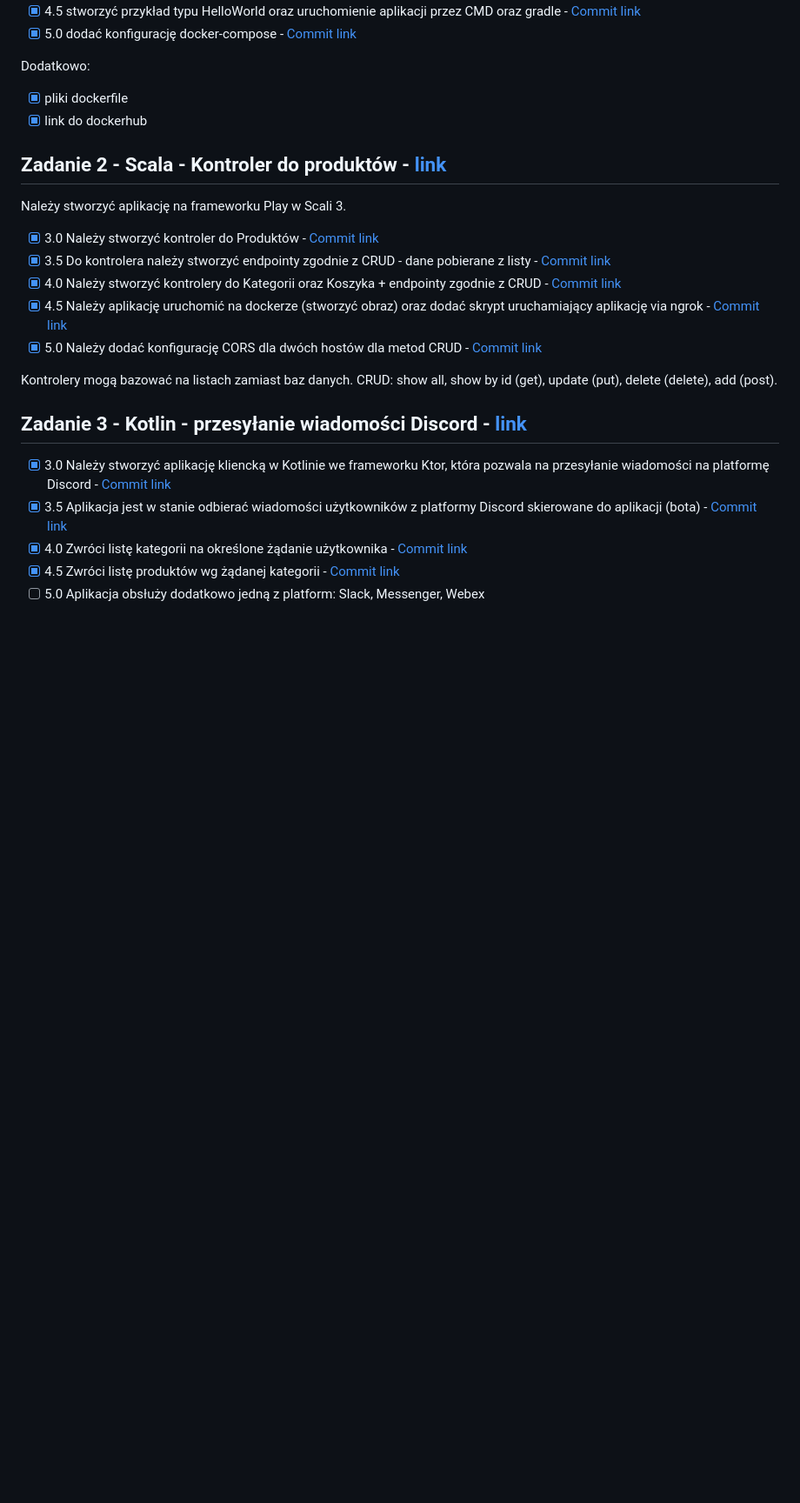
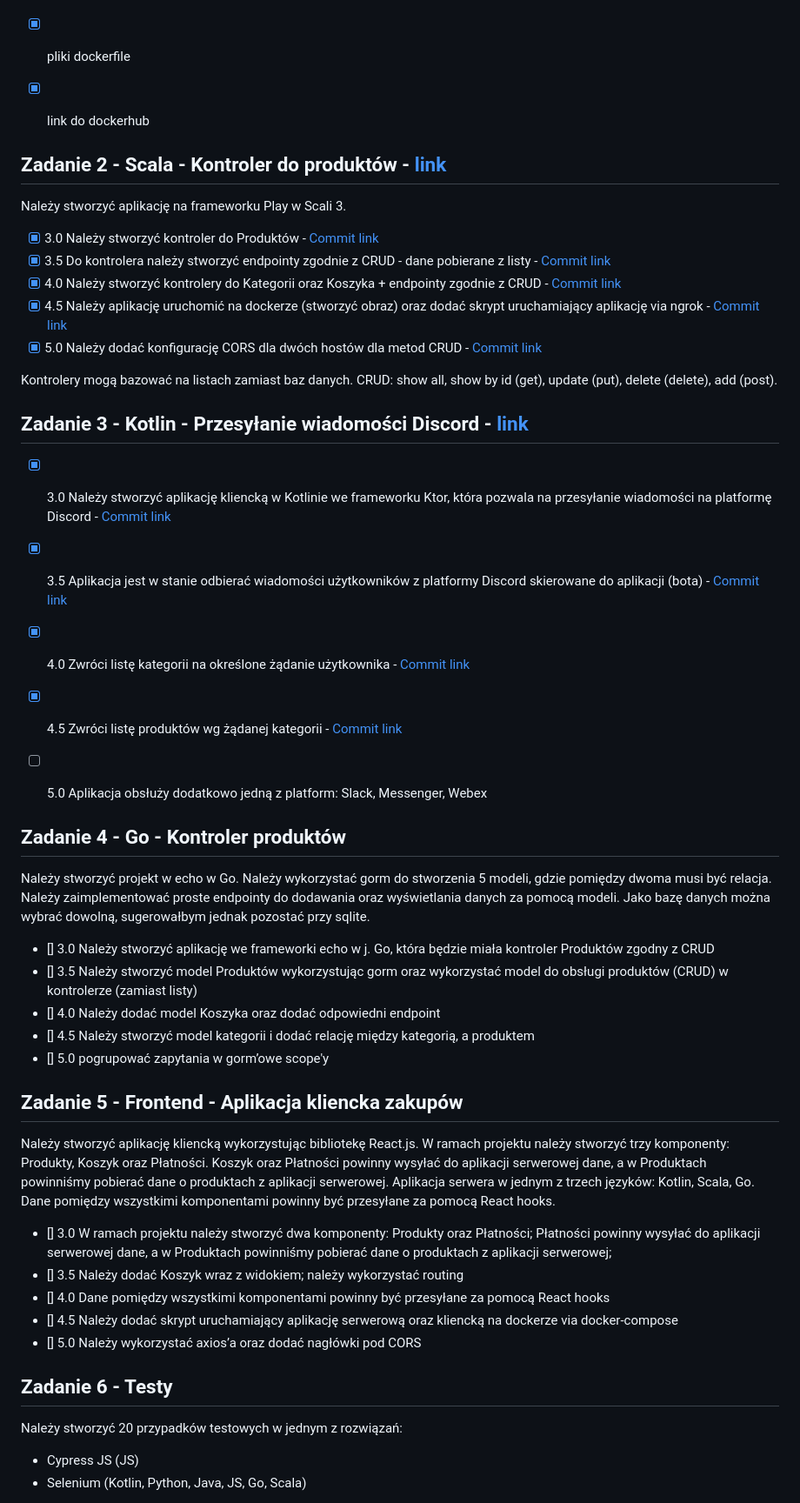
Before and after one commit to velar3n/E_biznes, a Markdown page: README.md, the part around one of its changes. Shown at 87% size. Rendered like a GitHub page; blank space fills up the shorter version.

```diff
--- a/README.md
+++ b/README.md
@@ -13,6 +13,7 @@ Dodatkowo:
 - [x] pliki dockerfile
 - [x] link do dockerhub
 
+
 ## Zadanie 2 - Scala - Kontroler do produktów - [link](https://github.com/velar3n/E_biznes/tree/main/zad_2)
 Należy stworzyć aplikację na frameworku Play w Scali 3.
 - [x] 3.0 Należy stworzyć kontroler do Produktów - [Commit link](https://github.com/velar3n/E_biznes/commit/0fed769d043e9755111b4f69dd73d37aa1a01d99)
@@ -23,9 +24,40 @@ Należy stworzyć aplikację na frameworku Play w Scali 3.
 
 Kontrolery mogą bazować na listach zamiast baz danych. CRUD: show all, show by id (get), update (put), delete (delete), add (post).
 
-## Zadanie 3 - Kotlin - przesyłanie wiadomości Discord - [link](https://github.com/velar3n/E_biznes/tree/main/zad_3)
+
+## Zadanie 3 - Kotlin - Przesyłanie wiadomości Discord - [link](https://github.com/velar3n/E_biznes/tree/main/zad_3)
 - [x] 3.0 Należy stworzyć aplikację kliencką w Kotlinie we frameworku Ktor, która pozwala na przesyłanie wiadomości na platformę Discord - [Commit link](https://github.com/velar3n/E_biznes/commit/26b7573445c79ecb60bb911d03789c44f7912f02)
 - [x] 3.5 Aplikacja jest w stanie odbierać wiadomości użytkowników z platformy Discord skierowane do aplikacji (bota) - [Commit link](https://github.com/velar3n/E_biznes/commit/26b7573445c79ecb60bb911d03789c44f7912f02)
 - [x] 4.0 Zwróci listę kategorii na określone żądanie użytkownika - [Commit link](https://github.com/velar3n/E_biznes/commit/26b7573445c79ecb60bb911d03789c44f7912f02)
 - [x] 4.5 Zwróci listę produktów wg żądanej kategorii - [Commit link](https://github.com/velar3n/E_biznes/commit/26b7573445c79ecb60bb911d03789c44f7912f02)
 - [ ] 5.0 Aplikacja obsłuży dodatkowo jedną z platform: Slack, Messenger, Webex
+
+
+## Zadanie 4 - Go - Kontroler produktów
+
+Należy stworzyć projekt w echo w Go. Należy wykorzystać gorm do stworzenia 5 modeli, gdzie pomiędzy dwoma musi być relacja. Należy zaimplementować proste endpointy do dodawania oraz wyświetlania danych za pomocą modeli. Jako bazę danych można wybrać dowolną, sugerowałbym jednak pozostać przy sqlite.
+
+- [] 3.0 Należy stworzyć aplikację we frameworki echo w j. Go, która będzie miała kontroler Produktów zgodny z CRUD
+- [] 3.5 Należy stworzyć model Produktów wykorzystując gorm oraz wykorzystać model do obsługi produktów (CRUD) w kontrolerze (zamiast listy)
+- [] 4.0 Należy dodać model Koszyka oraz dodać odpowiedni endpoint
+- [] 4.5 Należy stworzyć model kategorii i dodać relację między kategorią, a produktem
+- [] 5.0 pogrupować zapytania w gorm’owe scope'y
+
+
+## Zadanie 5 - Frontend - Aplikacja kliencka zakupów
+
+Należy stworzyć aplikację kliencką wykorzystując bibliotekę React.js. W ramach projektu należy stworzyć trzy komponenty: Produkty, Koszyk oraz Płatności. Koszyk oraz Płatności powinny wysyłać do aplikacji serwerowej dane, a w Produktach powinniśmy pobierać dane o produktach z aplikacji serwerowej. Aplikacja serwera w jednym z trzech języków: Kotlin, Scala, Go. Dane pomiędzy wszystkimi komponentami powinny być przesyłane za pomocą React hooks.
+
+- [] 3.0 W ramach projektu należy stworzyć dwa komponenty: Produkty oraz Płatności; Płatności powinny wysyłać do aplikacji serwerowej dane, a w Produktach powinniśmy pobierać dane o produktach z aplikacji serwerowej;
+- [] 3.5 Należy dodać Koszyk wraz z widokiem; należy wykorzystać routing
+- [] 4.0 Dane pomiędzy wszystkimi komponentami powinny być przesyłane za pomocą React hooks
+- [] 4.5 Należy dodać skrypt uruchamiający aplikację serwerową oraz kliencką na dockerze via docker-compose
+- [] 5.0 Należy wykorzystać axios’a oraz dodać nagłówki pod CORS
+
+
+## Zadanie 6 - Testy
+
+Należy stworzyć 20 przypadków testowych w jednym z rozwiązań:
+- Cypress JS (JS)
+- Selenium (Kotlin, Python, Java, JS, Go, Scala)
+
```
Also changed, not shown: other parts of README.md (+22 -0 lines).
